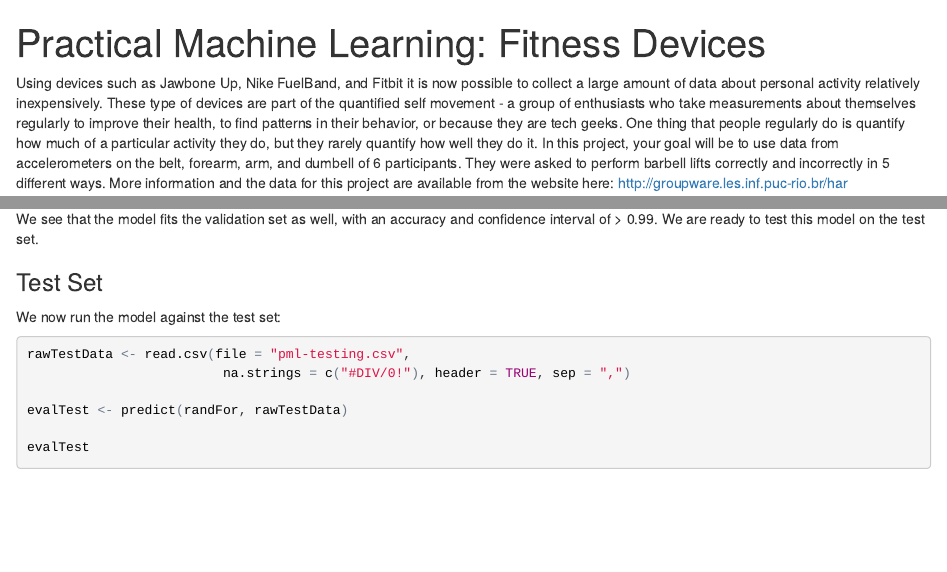
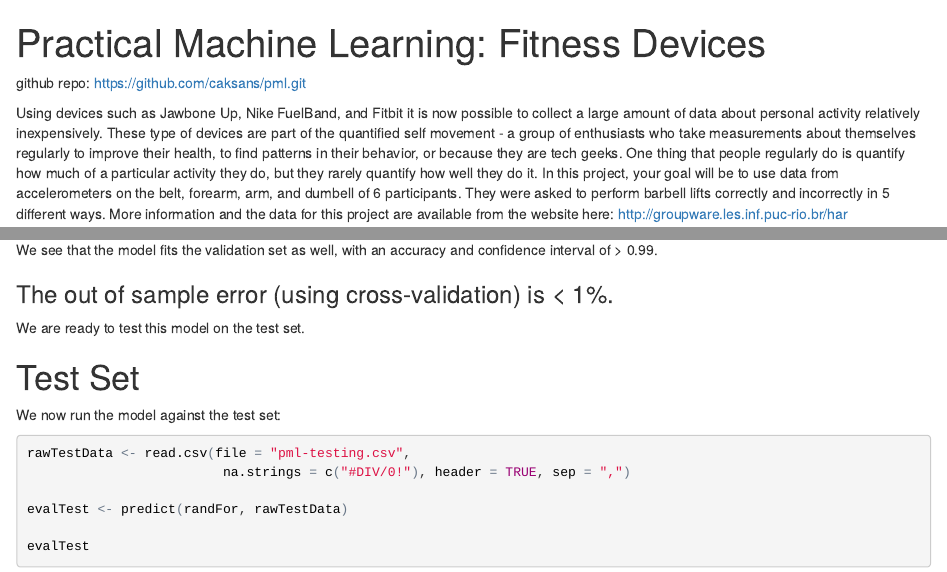
Before and after one commit to caksans/pml, an R Markdown document (pml-exercise.Rmd): the page in a window 1100 px wide, from its top, and a second part further down, joined at a grey line. The pictures show the output file pml-exercise.html that the author committed with the source, opened offline.

Commit message:
Added files via upload

````diff
--- a/pml-exercise.Rmd
+++ b/pml-exercise.Rmd
@@ -3,3 +3,5 @@ title: 'Practical Machine Learning: Fitness Devices'
 output: html_document
 ---
 
+github repo:
+https://github.com/caksans/pml.git
@@ -77,10 +80,13 @@ confusionMatrix(evalValidate, validateSet$classe)
 
 ```
 
-We see that the model fits the validation set as well, with an accuracy and confidence interval of > 0.99.  We are ready to test this model on the test set.
+We see that the model fits the validation set as well, with an accuracy and confidence interval of > 0.99.
 
+### The out of sample error (using cross-validation) is < 1%.
 
-### Test Set
+We are ready to test this model on the test set.
+
+# Test Set
 
 We now run the model against the test set:
 
````
Also changed, not shown: pml-exercise.html, pml-exercise.Rmd (5 more changed lines).
